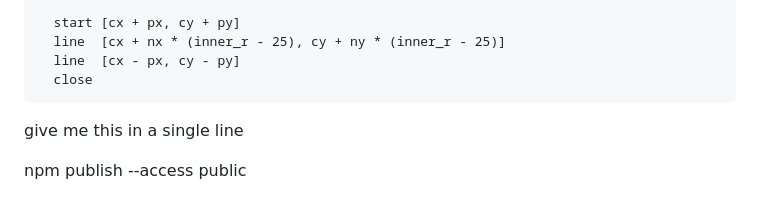
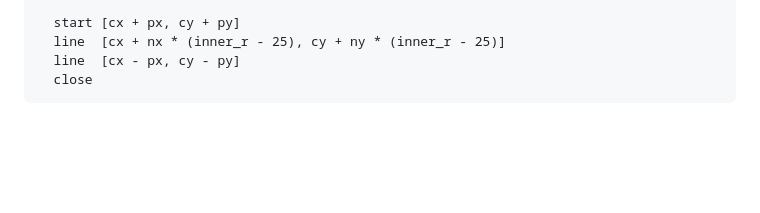
Before and after one commit to prathameshza/pvg, a Markdown page: PVG_SPECS.md, the part around the change. Drawn GitHub-style; blank space fills up the shorter version.

Commit message:
Clean up PVG_SPECS.md
Removed unnecessary blank lines

````diff
--- a/PVG_SPECS.md
+++ b/PVG_SPECS.md
@@ -680,12 +680,3 @@ path
   line  [cx - px, cy - py]
   close
 ```
-
-
-
-give me this in a single line
-
-
-
-
-npm publish --access public
````
